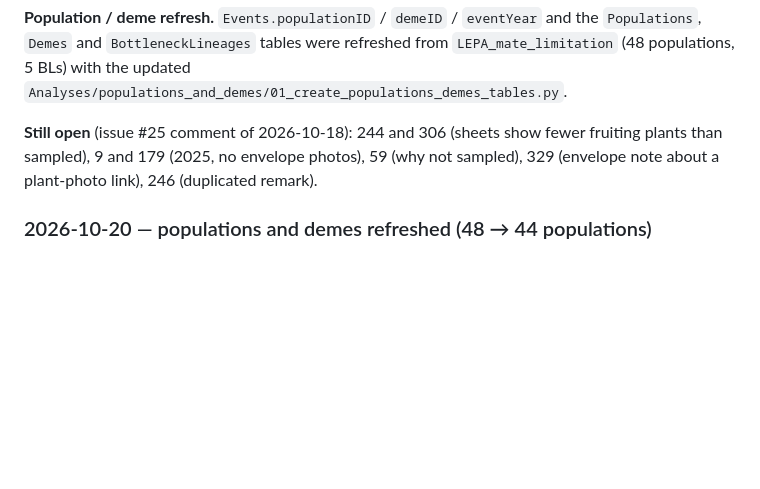
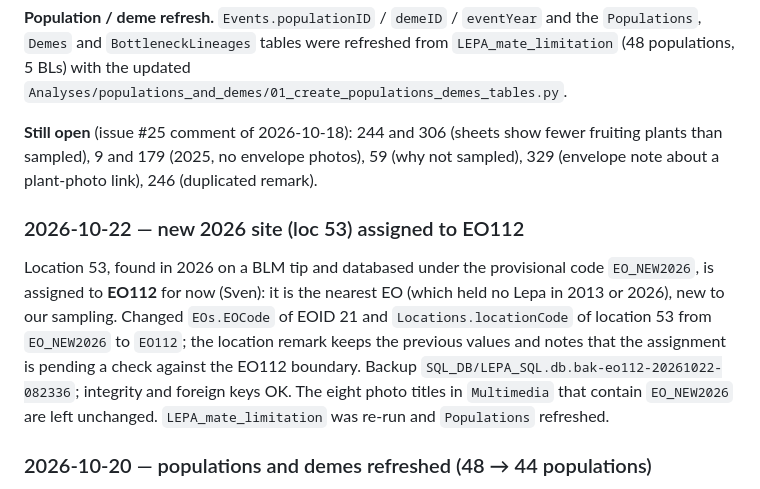
Before and after one commit to svenbuerki/Genetic-Rescue-DB, a Markdown page: Multimedia_pipeline/REPORT_2026_campaign.md, the part around the change. GitHub-like rendering; blank space fills up the shorter version.

Commit message:
Campaign report § 9: loc 53 (EO_NEW2026) assigned to EO112; populations refreshed

```diff
--- a/Multimedia_pipeline/REPORT_2026_campaign.md
+++ b/Multimedia_pipeline/REPORT_2026_campaign.md
@@ -430,6 +430,18 @@ fewer fruiting plants than sampled), 9 and 179 (2025, no envelope photos),
 (duplicated remark).
 
 
+### 2026-10-22 — new 2026 site (loc 53) assigned to EO112
+
+Location 53, found in 2026 on a BLM tip and databased under the provisional
+code `EO_NEW2026`, is assigned to **EO112** for now (Sven): it is the nearest
+EO (which held no Lepa in 2013 or 2026), new to our sampling. Changed
+`EOs.EOCode` of EOID 21 and `Locations.locationCode` of location 53 from
+`EO_NEW2026` to `EO112`; the location remark keeps the previous values and
+notes that the assignment is pending a check against the EO112 boundary.
+Backup `SQL_DB/LEPA_SQL.db.bak-eo112-20261022-082336`; integrity and foreign
+keys OK. The eight photo titles in `Multimedia` that contain `EO_NEW2026` are
+left unchanged. `LEPA_mate_limitation` was re-run and `Populations` refreshed.
+
 ### 2026-10-20 — populations and demes refreshed (48 → 44 populations)
 
 `LEPA_mate_limitation` re-ran its pipeline on today's corrections and the 92
```
